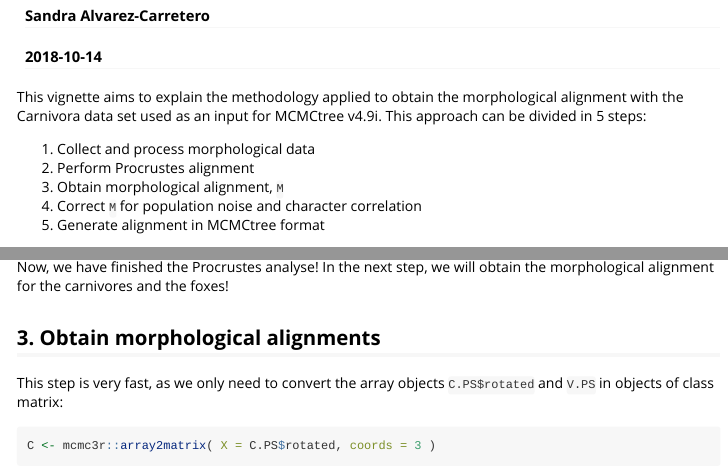
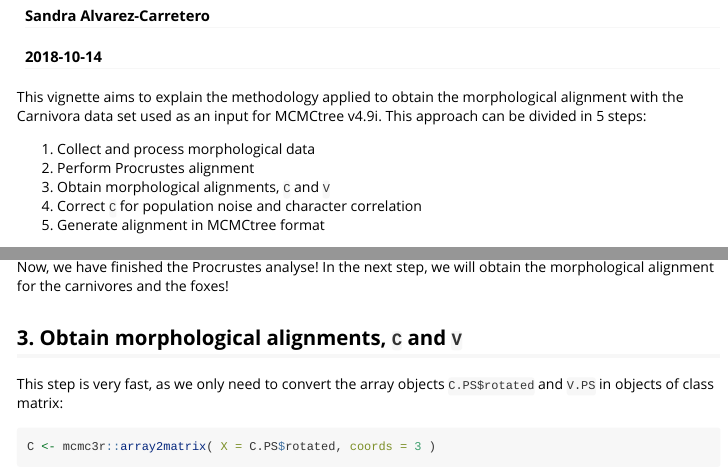
Before and after one commit to dosreislab/mcmc3r, an R Markdown document (vignettes/Reproduce_Carnivora_analysis.Rmd): the page in a window 1100 px wide, from 110 px down, and a second part further down, joined at a grey line. Rendered offline with R 4.5, knitr and Pandoc, with nearby package versions; some code elsewhere in the file could not run offline; long lines of code are wrapped.

Commit message:
Fixed typos

```diff
--- a/vignettes/Reproduce_Carnivora_analysis.Rmd
+++ b/vignettes/Reproduce_Carnivora_analysis.Rmd
@@ -20,8 +20,8 @@ This vignette aims to explain the methodology applied to obtain the morphologica
 
   1. Collect and process morphological data
   2. Perform Procrustes alignment
-  3. Obtain morphological alignment, `M`
-  4. Correct `M` for population noise and character correlation
+  3. Obtain morphological alignments, `C` and `V`
+  4. Correct `C` for population noise and character correlation
   5. Generate alignment in MCMCtree format
 
 Once these steps are completed, the user obtains the morphological alignment in which the population noise and the correlation among characters have been corrected for. Note that this is the same file we obtained and used in the manuscript. All these steps are detailed in the following sections.
@@ -229,7 +229,7 @@ V.PS[,,2:21] <- V.PS.nov1
 Now, we have finished the Procrustes analyse! In the next step, we will obtain the morphological alignment for the carnivores and the foxes!
 
 
-## 3. Obtain morphological alignments
+## 3. Obtain morphological alignments, `C` and `V`
 
 This step is very fast, as we only need to convert the array objects `C.PS$rotated` and `V.PS` in objects of class matrix:
 
```
